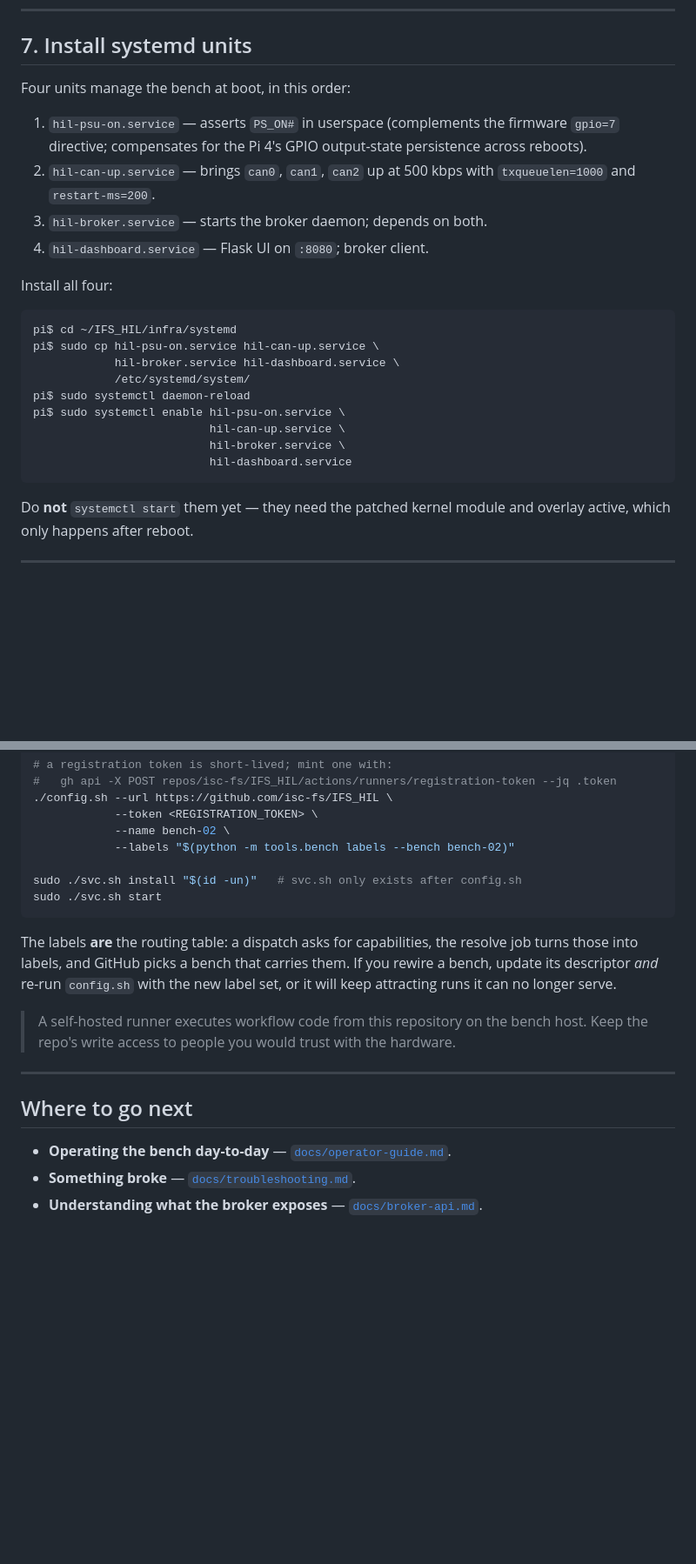
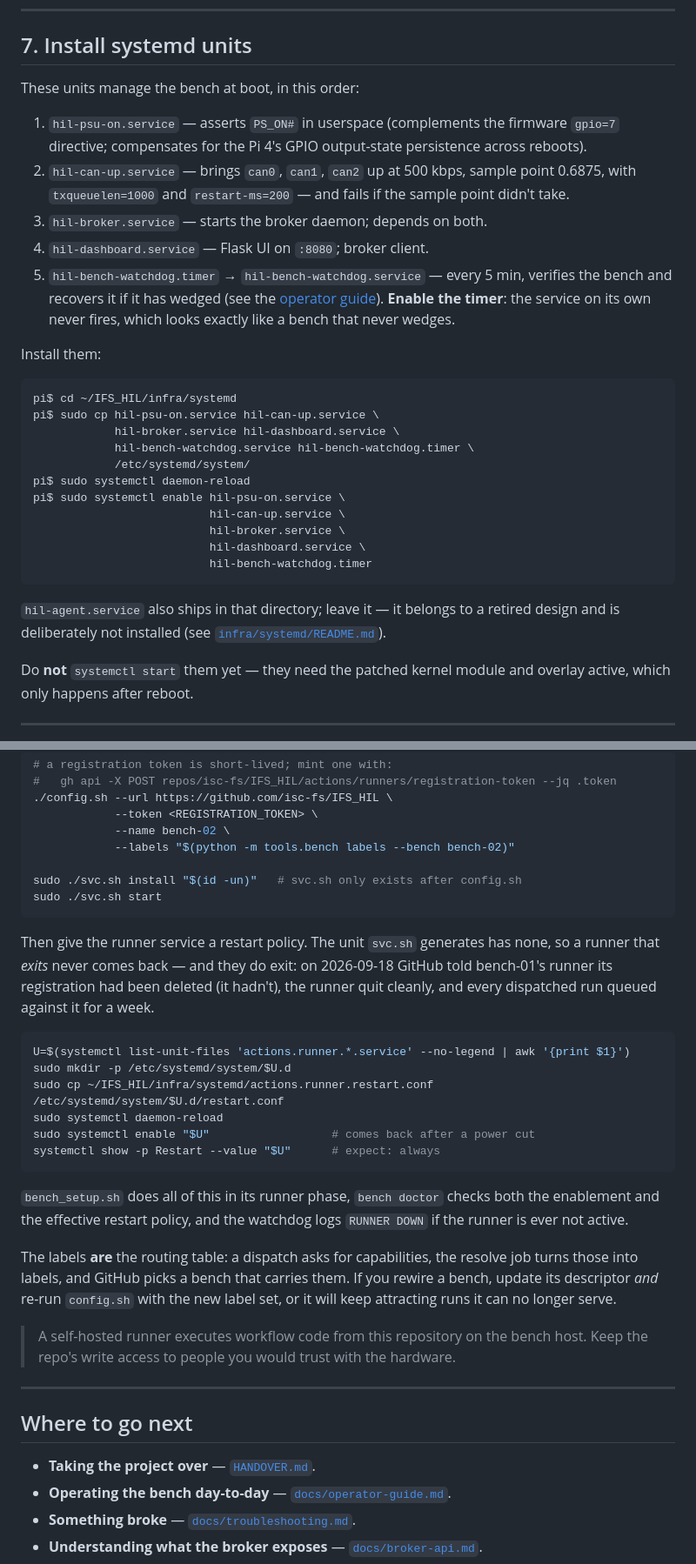
Before and after one commit to isc-fs/IFS_HIL, a Markdown page: docs/getting-started.md, 2 parts joined by grey strips. Shown at 87% size. Drawn GitHub-style; blank space fills up the shorter version.

````diff
--- a/docs/getting-started.md
+++ b/docs/getting-started.md
@@ -224,29 +274,41 @@ Only `ip link set canN …` is allowed; no other escalation is granted.
 
 ## 7. Install systemd units
 
-Four units manage the bench at boot, in this order:
+These units manage the bench at boot, in this order:
 
 1. `hil-psu-on.service` — asserts `PS_ON#` in userspace (complements
    the firmware `gpio=7` directive; compensates for the Pi 4's GPIO
    output-state persistence across reboots).
 2. `hil-can-up.service` — brings `can0`, `can1`, `can2` up at
-   500 kbps with `txqueuelen=1000` and `restart-ms=200`.
+   500 kbps, sample point 0.6875, with `txqueuelen=1000` and
+   `restart-ms=200` — and fails if the sample point didn't take.
 3. `hil-broker.service` — starts the broker daemon; depends on both.
 4. `hil-dashboard.service` — Flask UI on `:8080`; broker client.
+5. `hil-bench-watchdog.timer` → `hil-bench-watchdog.service` — every
+   5 min, verifies the bench and recovers it if it has wedged (see the
+   [operator guide](operator-guide.md#self-healing-and-recovery)).
+   **Enable the timer**: the service on its own never fires, which
+   looks exactly like a bench that never wedges.
 
-Install all four:
+Install them:
 
 ```sh
 pi$ cd ~/IFS_HIL/infra/systemd
 pi$ sudo cp hil-psu-on.service hil-can-up.service \
             hil-broker.service hil-dashboard.service \
+            hil-bench-watchdog.service hil-bench-watchdog.timer \
             /etc/systemd/system/
 pi$ sudo systemctl daemon-reload
 pi$ sudo systemctl enable hil-psu-on.service \
                           hil-can-up.service \
                           hil-broker.service \
-                          hil-dashboard.service
+                          hil-dashboard.service \
+                          hil-bench-watchdog.timer
 ```
+
+`hil-agent.service` also ships in that directory; leave it — it belongs
+to a retired design and is deliberately not installed (see
+[`infra/systemd/README.md`](../infra/systemd/README.md)).
 
 Do **not** `systemctl start` them yet — they need the patched kernel
 module and overlay active, which only happens after reboot.
@@ -516,6 +596,25 @@ sudo ./svc.sh install "$(id -un)"   # svc.sh only exists after config.sh
 sudo ./svc.sh start
 ```
 
+Then give the runner service a restart policy. The unit `svc.sh`
+generates has none, so a runner that *exits* never comes back — and
+they do exit: on 2026-09-18 GitHub told bench-01's runner its
+registration had been deleted (it hadn't), the runner quit cleanly, and
+every dispatched run queued against it for a week.
+
+```sh
+U=$(systemctl list-unit-files 'actions.runner.*.service' --no-legend | awk '{print $1}')
+sudo mkdir -p /etc/systemd/system/$U.d
+sudo cp ~/IFS_HIL/infra/systemd/actions.runner.restart.conf /etc/systemd/system/$U.d/restart.conf
+sudo systemctl daemon-reload
+sudo systemctl enable "$U"                  # comes back after a power cut
+systemctl show -p Restart --value "$U"      # expect: always
+```
+
+`bench_setup.sh` does all of this in its runner phase, `bench doctor`
+checks both the enablement and the effective restart policy, and the
+watchdog logs `RUNNER DOWN` if the runner is ever not active.
+
 The labels **are** the routing table: a dispatch asks for capabilities, the
 resolve job turns those into labels, and GitHub picks a bench that carries
 them. If you rewire a bench, update its descriptor *and* re-run `config.sh`
@@ -530,6 +629,7 @@ with the new label set, or it will keep attracting runs it can no longer serve.
 
 ## Where to go next
 
+- **Taking the project over** — [`HANDOVER.md`](../HANDOVER.md).
 - **Operating the bench day-to-day** —
   [`docs/operator-guide.md`](operator-guide.md).
 - **Something broke** —
````
Also changed, not shown: other parts of docs/getting-started.md (+84 -16 lines).
